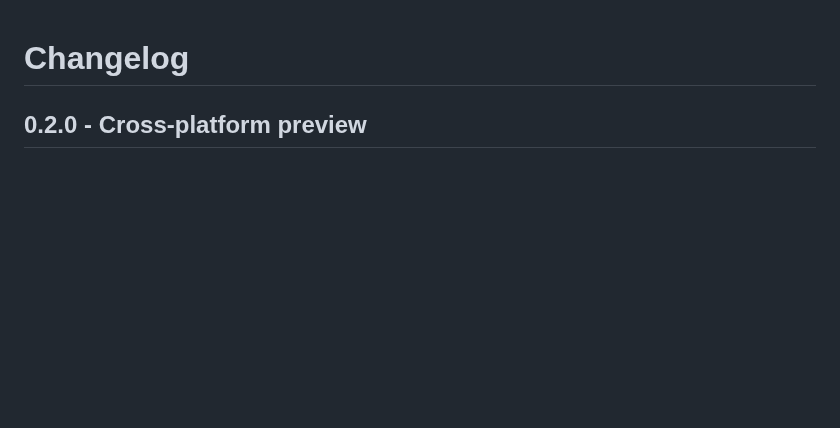
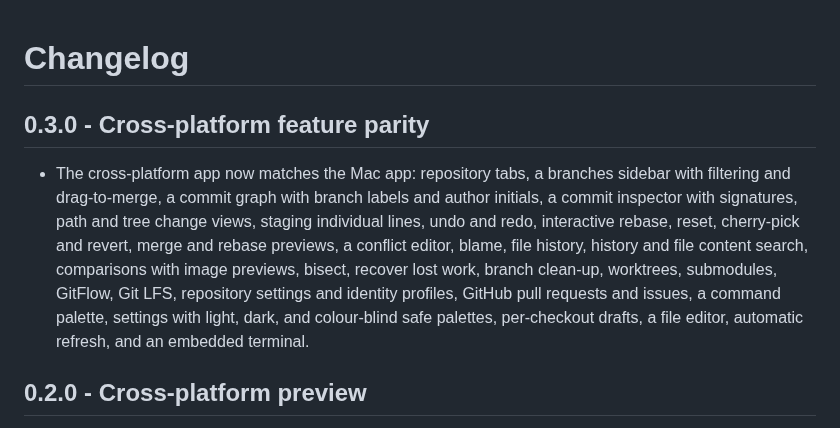
Before and after one commit to daniaalnadir/NiceGit, a Markdown page: CHANGELOG.md, the part around the change. Drawn GitHub-style; blank space fills up the shorter version.

```diff
--- a/CHANGELOG.md
+++ b/CHANGELOG.md
@@ -1,4 +1,17 @@
 # Changelog
+
+## 0.3.0 - Cross-platform feature parity
+
+- The cross-platform app now matches the Mac app: repository tabs, a branches sidebar
+  with filtering and drag-to-merge, a commit graph with branch labels and author
+  initials, a commit inspector with signatures, path and tree change views, staging
+  individual lines, undo and redo, interactive rebase, reset, cherry-pick and revert,
+  merge and rebase previews, a conflict editor, blame, file history, history and file
+  content search, comparisons with image previews, bisect, recover lost work, branch
+  clean-up, worktrees, submodules, GitFlow, Git LFS, repository settings and identity
+  profiles, GitHub pull requests and issues, a command palette, settings with light,
+  dark, and colour-blind safe palettes, per-checkout drafts, a file editor, automatic
+  refresh, and an embedded terminal.
 
 ## 0.2.0 - Cross-platform preview
 
```
Also changed, not shown: README.md (+9 -8 lines), docs/images/nicegit-cross-platform.png (added), 2 other files.
